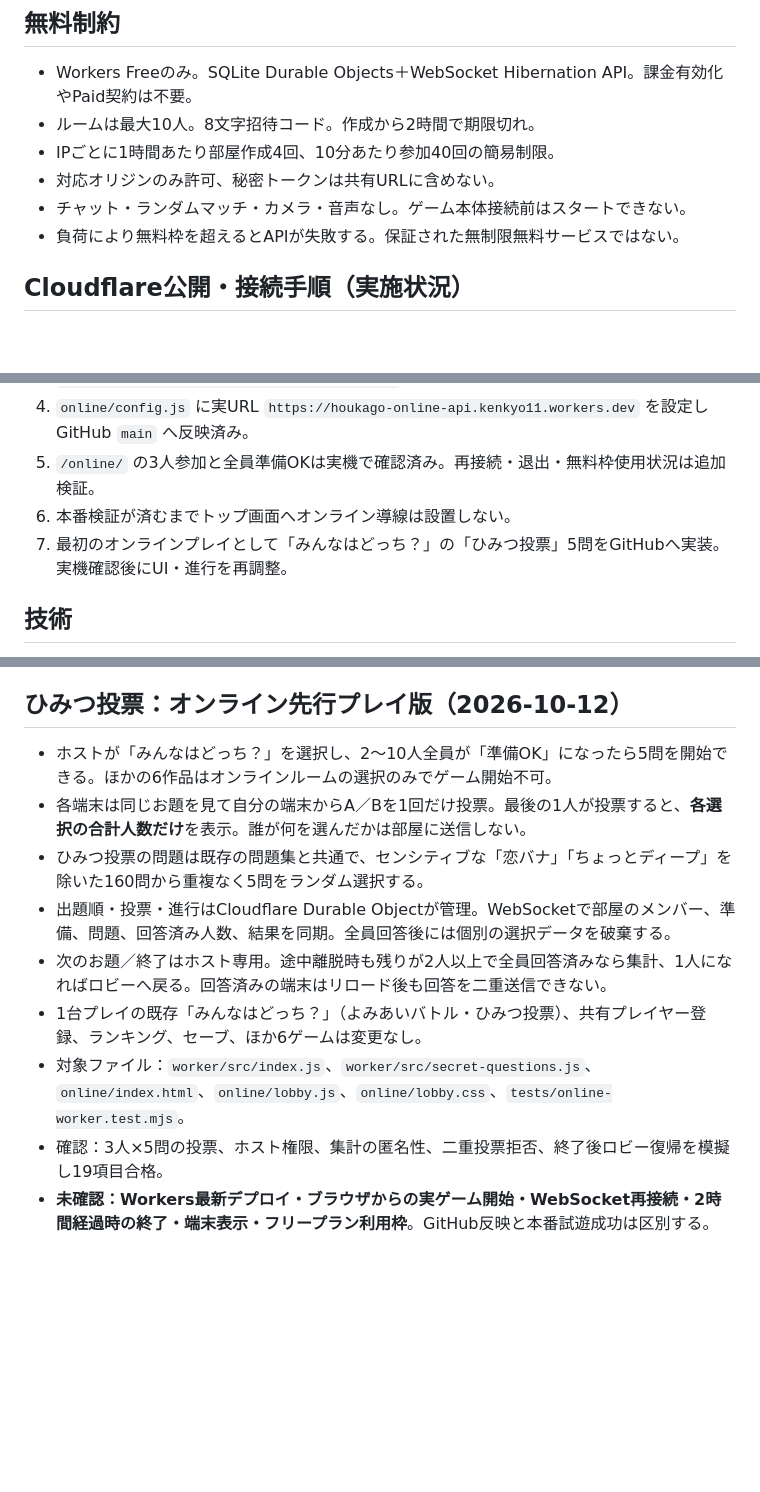
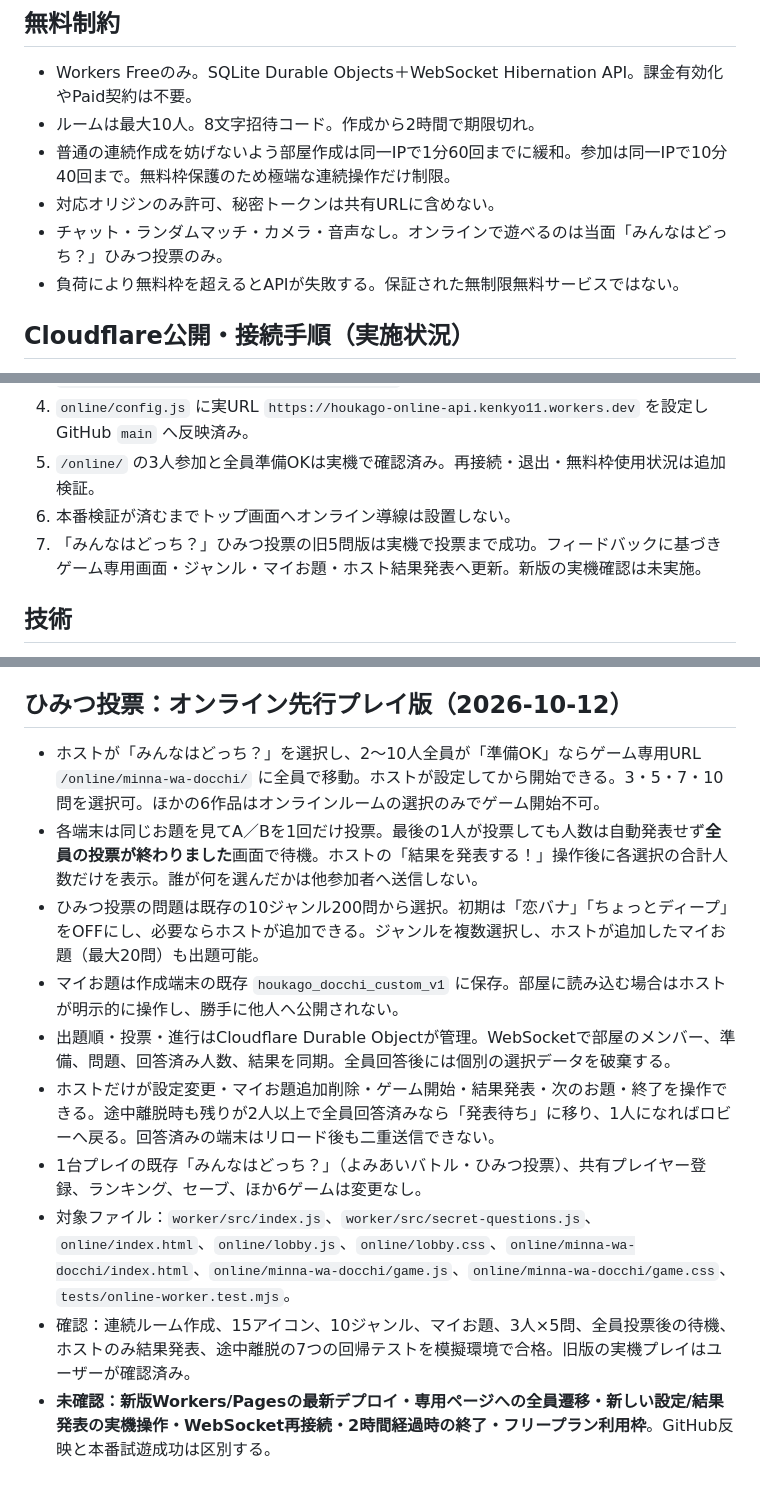
Before and after one commit to tougara/houkago-gamebu, a Markdown page: docs/ONLINE_FOUNDATION_2026-10-12.md, 3 parts joined by grey strips. Rendered like a GitHub page; blank space fills up the shorter version.

Commit message:
docs: オンライン再設計の最新仕様・無料制限緩和・新版未検証事項を整理

```diff
--- a/docs/ONLINE_FOUNDATION_2026-10-12.md
+++ b/docs/ONLINE_FOUNDATION_2026-10-12.md
@@ -8,9 +8,9 @@ GitHubにオンラインルーム用フロントエンドとCloudflare Workerを
 ## 無料制約
 - Workers Freeのみ。SQLite Durable Objects＋WebSocket Hibernation API。課金有効化やPaid契約は不要。
 - ルームは最大10人。8文字招待コード。作成から2時間で期限切れ。
-- IPごとに1時間あたり部屋作成4回、10分あたり参加40回の簡易制限。
+- 普通の連続作成を妨げないよう部屋作成は同一IPで1分60回までに緩和。参加は同一IPで10分40回まで。無料枠保護のため極端な連続操作だけ制限。
 - 対応オリジンのみ許可、秘密トークンは共有URLに含めない。
-- チャット・ランダムマッチ・カメラ・音声なし。ゲーム本体接続前はスタートできない。
+- チャット・ランダムマッチ・カメラ・音声なし。オンラインで遊べるのは当面「みんなはどっち？」ひみつ投票のみ。
 - 負荷により無料枠を超えるとAPIが失敗する。保証された無制限無料サービスではない。
 
 ## Cloudflare公開・接続手順（実施状況）
@@ -20,7 +20,7 @@ GitHubにオンラインルーム用フロントエンドとCloudflare Workerを
 4. `online/config.js` に実URL `https://houkago-online-api.kenkyo11.workers.dev` を設定しGitHub `main` へ反映済み。
 5. `/online/` の3人参加と全員準備OKは実機で確認済み。再接続・退出・無料枠使用状況は追加検証。
 6. 本番検証が済むまでトップ画面へオンライン導線は設置しない。
-7. 最初のオンラインプレイとして「みんなはどっち？」の「ひみつ投票」5問をGitHubへ実装。実機確認後にUI・進行を再調整。
+7. 「みんなはどっち？」ひみつ投票の旧5問版は実機で投票まで成功。フィードバックに基づきゲーム専用画面・ジャンル・マイお題・ホスト結果発表へ更新。新版の実機確認は未実施。
 
 ## 技術
 Workerエンドポイント：`GET /api/health`、`POST /api/rooms`、
@@ -35,12 +35,13 @@ https://developers.cloudflare.com/durable-objects/reference/durable-objects-migr
 
 
 ## ひみつ投票：オンライン先行プレイ版（2026-10-12）
-- ホストが「みんなはどっち？」を選択し、2〜10人全員が「準備OK」になったら5問を開始できる。ほかの6作品はオンラインルームの選択のみでゲーム開始不可。
-- 各端末は同じお題を見て自分の端末からA／Bを1回だけ投票。最後の1人が投票すると、**各選択の合計人数だけ**を表示。誰が何を選んだかは部屋に送信しない。
-- ひみつ投票の問題は既存の問題集と共通で、センシティブな「恋バナ」「ちょっとディープ」を除いた160問から重複なく5問をランダム選択する。
+- ホストが「みんなはどっち？」を選択し、2〜10人全員が「準備OK」ならゲーム専用URL `/online/minna-wa-docchi/` に全員で移動。ホストが設定してから開始できる。3・5・7・10問を選択可。ほかの6作品はオンラインルームの選択のみでゲーム開始不可。
+- 各端末は同じお題を見てA／Bを1回だけ投票。最後の1人が投票しても人数は自動発表せず**全員の投票が終わりました**画面で待機。ホストの「結果を発表する！」操作後に各選択の合計人数だけを表示。誰が何を選んだかは他参加者へ送信しない。
+- ひみつ投票の問題は既存の10ジャンル200問から選択。初期は「恋バナ」「ちょっとディープ」をOFFにし、必要ならホストが追加できる。ジャンルを複数選択し、ホストが追加したマイお題（最大20問）も出題可能。
+- マイお題は作成端末の既存 `houkago_docchi_custom_v1` に保存。部屋に読み込む場合はホストが明示的に操作し、勝手に他人へ公開されない。
 - 出題順・投票・進行はCloudflare Durable Objectが管理。WebSocketで部屋のメンバー、準備、問題、回答済み人数、結果を同期。全員回答後には個別の選択データを破棄する。
-- 次のお題／終了はホスト専用。途中離脱時も残りが2人以上で全員回答済みなら集計、1人になればロビーへ戻る。回答済みの端末はリロード後も回答を二重送信できない。
+- ホストだけが設定変更・マイお題追加削除・ゲーム開始・結果発表・次のお題・終了を操作できる。途中離脱時も残りが2人以上で全員回答済みなら「発表待ち」に移り、1人になればロビーへ戻る。回答済みの端末はリロード後も二重送信できない。
 - 1台プレイの既存「みんなはどっち？」（よみあいバトル・ひみつ投票）、共有プレイヤー登録、ランキング、セーブ、ほか6ゲームは変更なし。
-- 対象ファイル：`worker/src/index.js`、`worker/src/secret-questions.js`、`online/index.html`、`online/lobby.js`、`online/lobby.css`、`tests/online-worker.test.mjs`。
-- 確認：3人×5問の投票、ホスト権限、集計の匿名性、二重投票拒否、終了後ロビー復帰を模擬し19項目合格。
-- **未確認：Workers最新デプロイ・ブラウザからの実ゲーム開始・WebSocket再接続・2時間経過時の終了・端末表示・フリープラン利用枠**。GitHub反映と本番試遊成功は区別する。
+- 対象ファイル：`worker/src/index.js`、`worker/src/secret-questions.js`、`online/index.html`、`online/lobby.js`、`online/lobby.css`、`online/minna-wa-docchi/index.html`、`online/minna-wa-docchi/game.js`、`online/minna-wa-docchi/game.css`、`tests/online-worker.test.mjs`。
+- 確認：連続ルーム作成、15アイコン、10ジャンル、マイお題、3人×5問、全員投票後の待機、ホストのみ結果発表、途中離脱の7つの回帰テストを模擬環境で合格。旧版の実機プレイはユーザーが確認済み。
+- **未確認：新版Workers/Pagesの最新デプロイ・専用ページへの全員遷移・新しい設定/結果発表の実機操作・WebSocket再接続・2時間経過時の終了・フリープラン利用枠**。GitHub反映と本番試遊成功は区別する。
```
